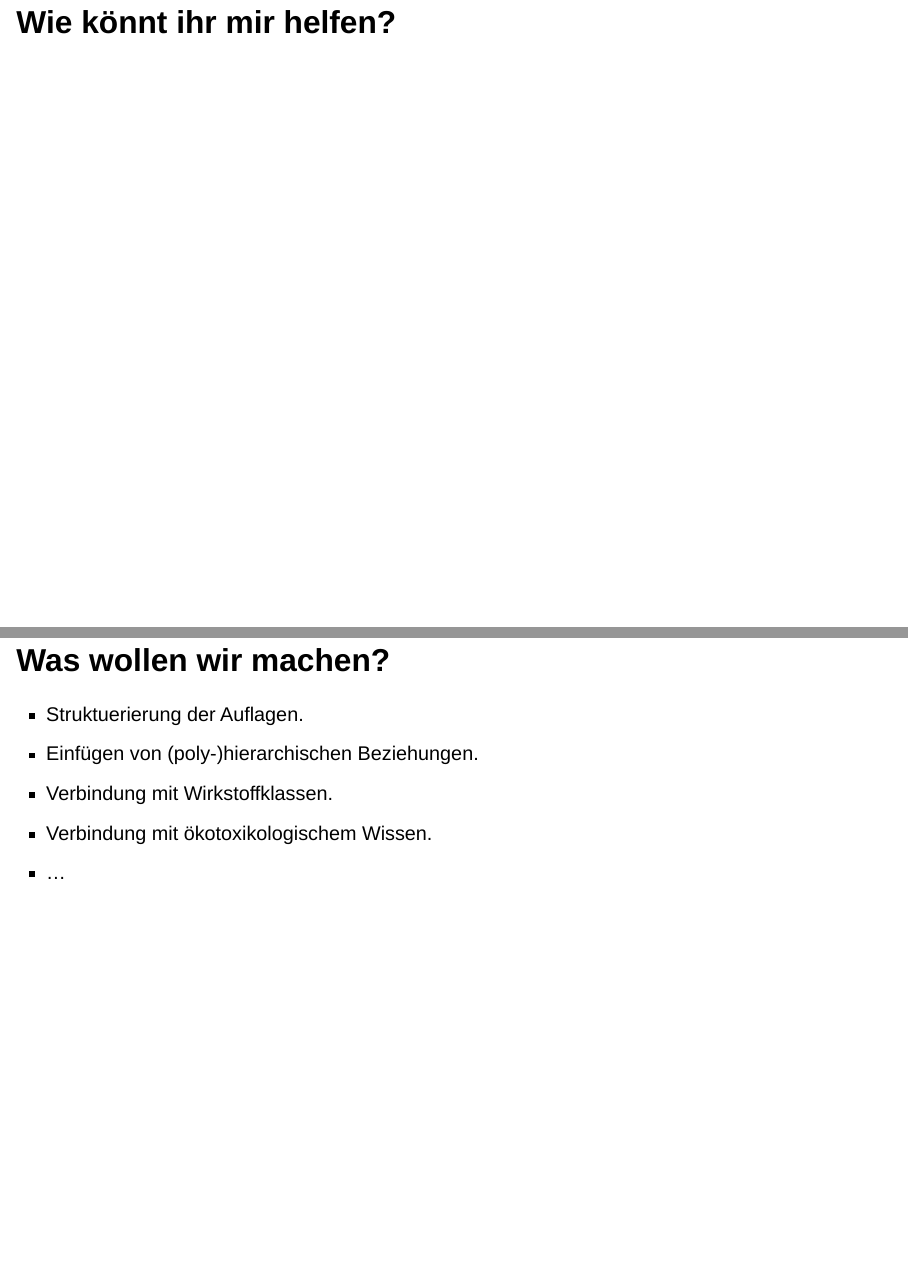
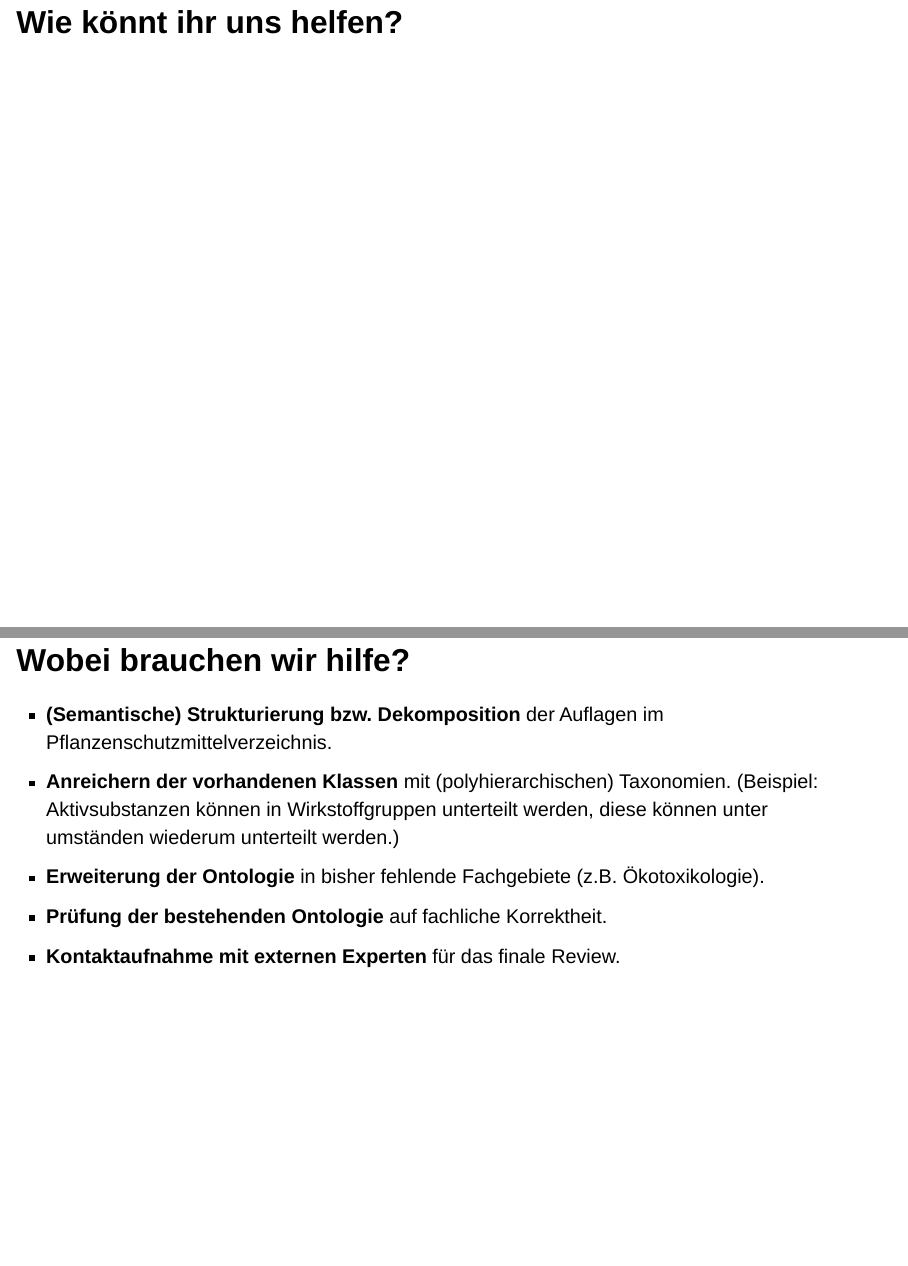
Before and after one commit to blw-ofag-ufag/ontology, a Quarto document (docs/presentation/index.qmd): pages 12 and 14 of 15, joined at a grey line. Rendered offline with R 4.5, knitr and Pandoc in place of Quarto, with nearby package versions; drawn as Slidy slides in place of the format the file asks for.

Commit message:
update slides

```diff
--- a/docs/presentation/index.qmd
+++ b/docs/presentation/index.qmd
@@ -55,12 +55,17 @@ Laut Tom Gruber ([1993](https://doi.org/10.1006/knac.1993.1008)) ist "eine Ontol
 
 ## {background-iframe="https://service.tib.eu/webvowl/#iri=https://raw.githubusercontent.com/blw-ofag-ufag/ontology/refs/heads/main/plant-protection.ttl" background-interactive=true}
 
-# Wie könnt ihr mir helfen?
+# Wie könnt ihr uns helfen?
 
 ## Fachexperten gesucht!
 
 - **Interne Fachexperten**, für die Begleitung der Ontologie-Entwicklung in den nächsten zwei Monaten.
 - **Externe Fachexperten**, welche im Februar Zeit für ein kurzes Review mit Feedback haben. (Drei Personen, am besten von verschiedenen Organisationen.)
 
-## Was wollen wir machen?
+## Wobei brauchen wir hilfe?
 
+- **(Semantische) Strukturierung bzw. Dekomposition** der Auflagen im Pflanzenschutzmittelverzeichnis.
+- **Anreichern der vorhandenen Klassen** mit (polyhierarchischen) Taxonomien. (Beispiel: Aktivsubstanzen können in Wirkstoffgruppen unterteilt werden, diese können unter umständen wiederum unterteilt werden.)
+- **Erweiterung der Ontologie** in bisher fehlende Fachgebiete (z.B. Ökotoxikologie).
+- **Prüfung der bestehenden Ontologie** auf fachliche Korrektheit.
+- **Kontaktaufnahme mit externen Experten** für das finale Review.
```
Also changed, not shown: docs/presentation/index.qmd (5 more changed lines), 1 other file.
